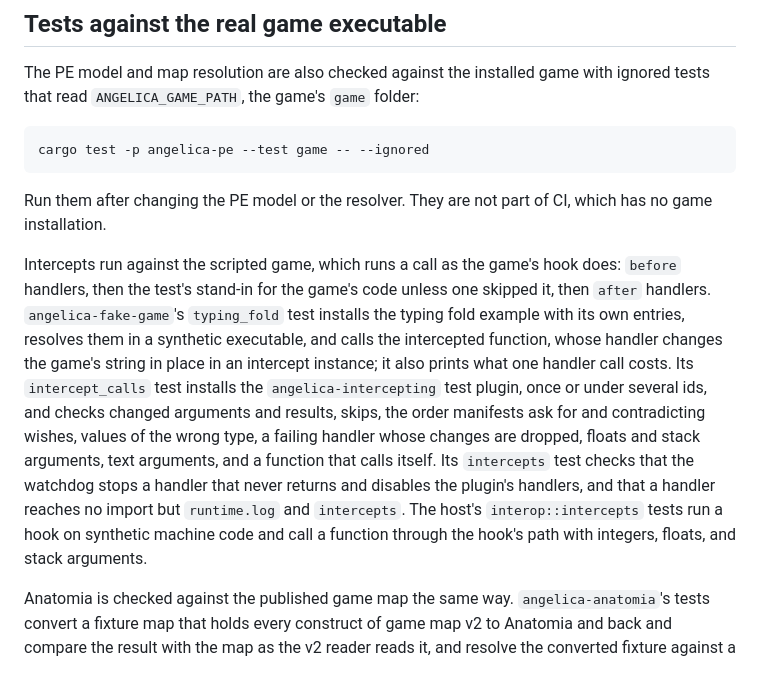
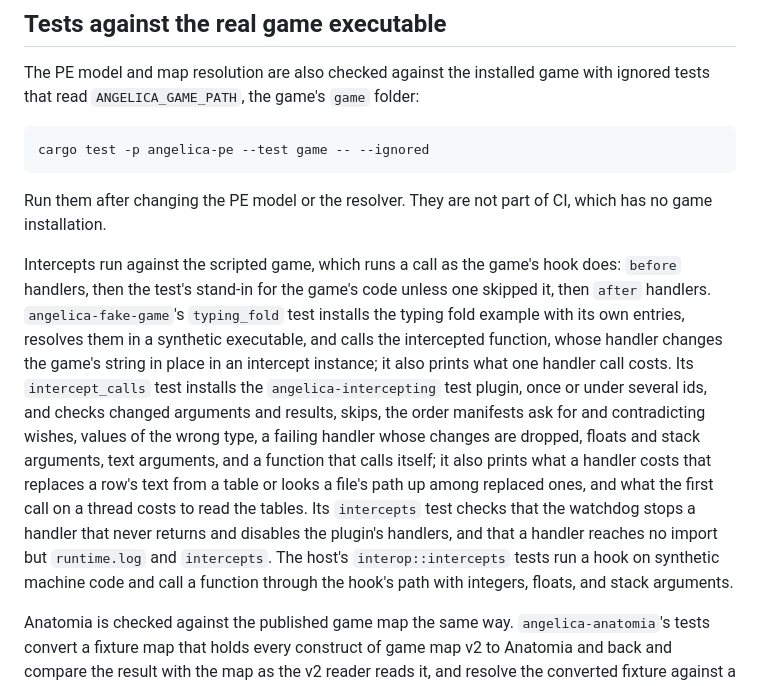
Before and after one commit to AngelicaProject/angelica, a Markdown page: docs/development/testing.md, the part around the change. GitHub-like rendering.

Commit message:
docs(testing): name the hot-path measurement of intercepts

```diff
--- a/docs/development/testing.md
+++ b/docs/development/testing.md
@@ -53,7 +53,7 @@ cargo test -p angelica-pe --test game -- --ignored
 
 Run them after changing the PE model or the resolver. They are not part of CI, which has no game installation.
 
-Intercepts run against the scripted game, which runs a call as the game's hook does: `before` handlers, then the test's stand-in for the game's code unless one skipped it, then `after` handlers. `angelica-fake-game`'s `typing_fold` test installs the typing fold example with its own entries, resolves them in a synthetic executable, and calls the intercepted function, whose handler changes the game's string in place in an intercept instance; it also prints what one handler call costs. Its `intercept_calls` test installs the `angelica-intercepting` test plugin, once or under several ids, and checks changed arguments and results, skips, the order manifests ask for and contradicting wishes, values of the wrong type, a failing handler whose changes are dropped, floats and stack arguments, text arguments, and a function that calls itself. Its `intercepts` test checks that the watchdog stops a handler that never returns and disables the plugin's handlers, and that a handler reaches no import but `runtime.log` and `intercepts`. The host's `interop::intercepts` tests run a hook on synthetic machine code and call a function through the hook's path with integers, floats, and stack arguments.
+Intercepts run against the scripted game, which runs a call as the game's hook does: `before` handlers, then the test's stand-in for the game's code unless one skipped it, then `after` handlers. `angelica-fake-game`'s `typing_fold` test installs the typing fold example with its own entries, resolves them in a synthetic executable, and calls the intercepted function, whose handler changes the game's string in place in an intercept instance; it also prints what one handler call costs. Its `intercept_calls` test installs the `angelica-intercepting` test plugin, once or under several ids, and checks changed arguments and results, skips, the order manifests ask for and contradicting wishes, values of the wrong type, a failing handler whose changes are dropped, floats and stack arguments, text arguments, and a function that calls itself; it also prints what a handler costs that replaces a row's text from a table or looks a file's path up among replaced ones, and what the first call on a thread costs to read the tables. Its `intercepts` test checks that the watchdog stops a handler that never returns and disables the plugin's handlers, and that a handler reaches no import but `runtime.log` and `intercepts`. The host's `interop::intercepts` tests run a hook on synthetic machine code and call a function through the hook's path with integers, floats, and stack arguments.
 
 Anatomia is checked against the published game map the same way. `angelica-anatomia`'s tests convert a fixture map that holds every construct of game map v2 to Anatomia and back and compare the result with the map as the v2 reader reads it, and resolve the converted fixture against a synthetic image as `angelica-map` resolves the map. The ignored test does the same round trip for a checkout of `angelica-gamemap` that `ANGELICA_GAMEMAP` names:
 
```
